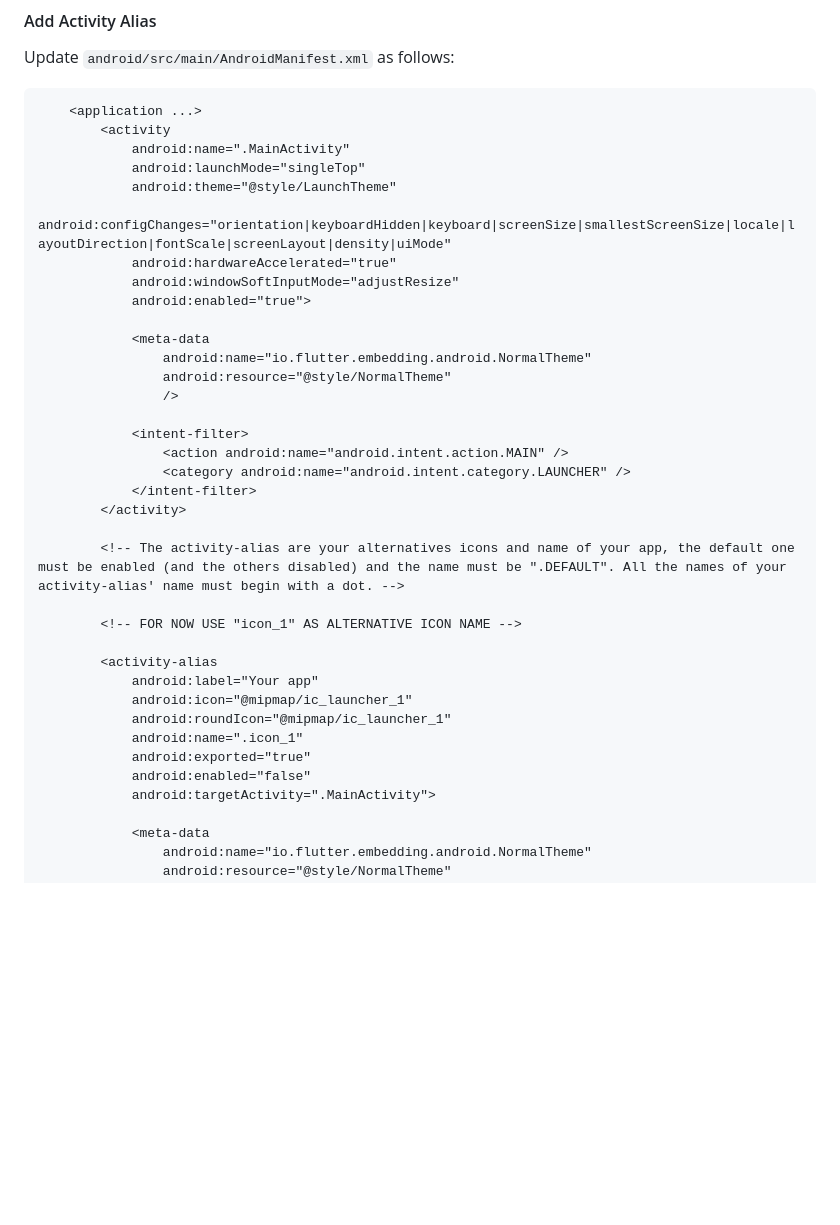
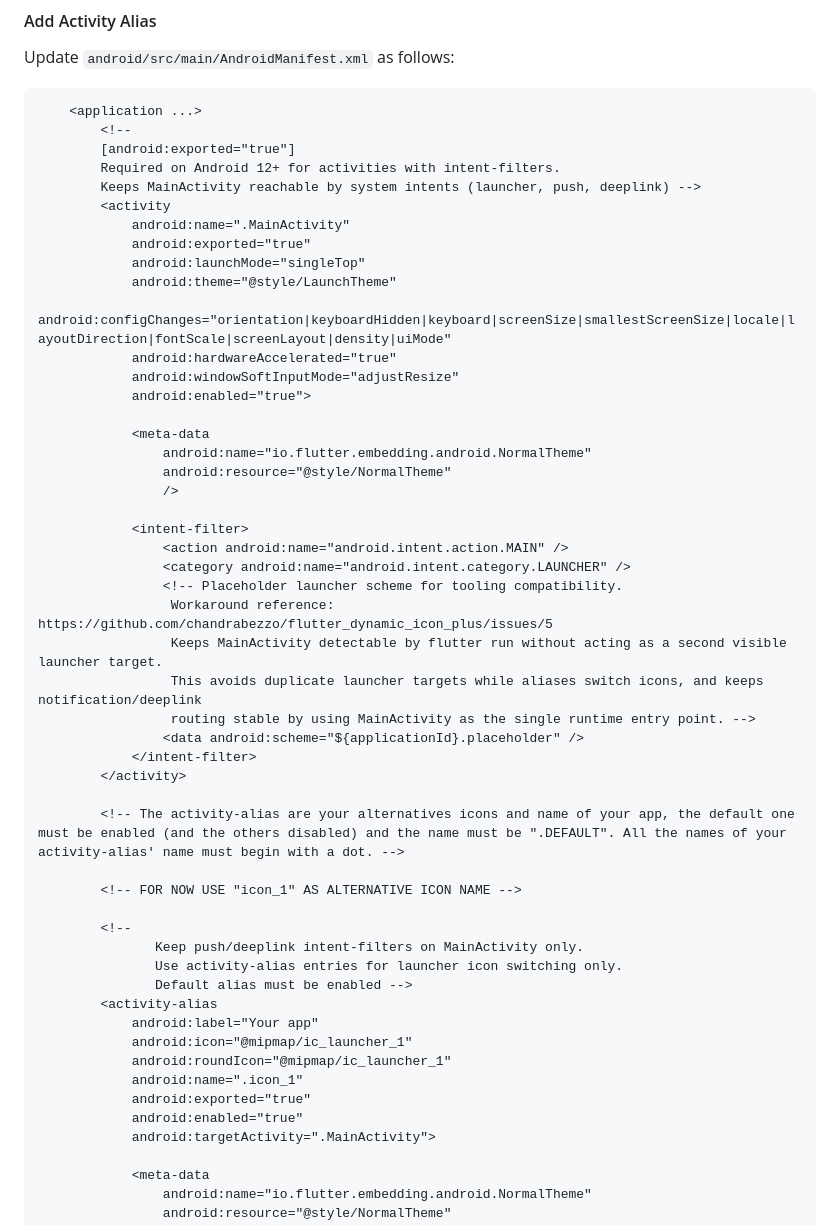
Before and after one commit to chandrabezzo/flutter_dynamic_icon_plus, a Markdown page: README.md, the part around the change. GitHub-like rendering; blank space fills up the shorter version.

Commit message:
fix(android): update README manifest workaround for issue #5

````diff
--- a/README.md
+++ b/README.md
@@ -36,8 +36,13 @@ Update `android/src/main/AndroidManifest.xml` as follows:
 
 ```xml
     <application ...>
+        <!--
+        [android:exported="true"]
+        Required on Android 12+ for activities with intent-filters.
+        Keeps MainActivity reachable by system intents (launcher, push, deeplink) -->
         <activity
             android:name=".MainActivity"
+            android:exported="true"
             android:launchMode="singleTop"
             android:theme="@style/LaunchTheme"
             android:configChanges="orientation|keyboardHidden|keyboard|screenSize|smallestScreenSize|locale|layoutDirection|fontScale|screenLayout|density|uiMode"
@@ -53,6 +58,12 @@ Update `android/src/main/AndroidManifest.xml` as follows:
             <intent-filter>
                 <action android:name="android.intent.action.MAIN" />
                 <category android:name="android.intent.category.LAUNCHER" />
+                <!-- Placeholder launcher scheme for tooling compatibility.
+                 Workaround reference: https://github.com/chandrabezzo/flutter_dynamic_icon_plus/issues/5
+                 Keeps MainActivity detectable by flutter run without acting as a second visible launcher target.
+                 This avoids duplicate launcher targets while aliases switch icons, and keeps notification/deeplink
+                 routing stable by using MainActivity as the single runtime entry point. -->
+                <data android:scheme="${applicationId}.placeholder" />
             </intent-filter>
         </activity>
 
@@ -60,13 +71,17 @@ Update `android/src/main/AndroidManifest.xml` as follows:
 
         <!-- FOR NOW USE "icon_1" AS ALTERNATIVE ICON NAME -->
 
+        <!--
+               Keep push/deeplink intent-filters on MainActivity only.
+               Use activity-alias entries for launcher icon switching only.
+               Default alias must be enabled -->
         <activity-alias
             android:label="Your app"
             android:icon="@mipmap/ic_launcher_1"
             android:roundIcon="@mipmap/ic_launcher_1"
             android:name=".icon_1"
             android:exported="true"
-            android:enabled="false"
+            android:enabled="true"
             android:targetActivity=".MainActivity">
 
             <meta-data
````
